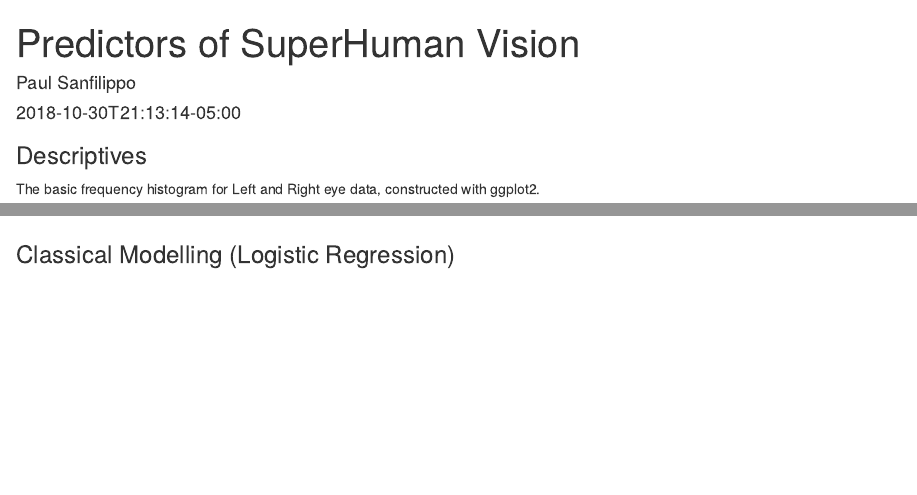
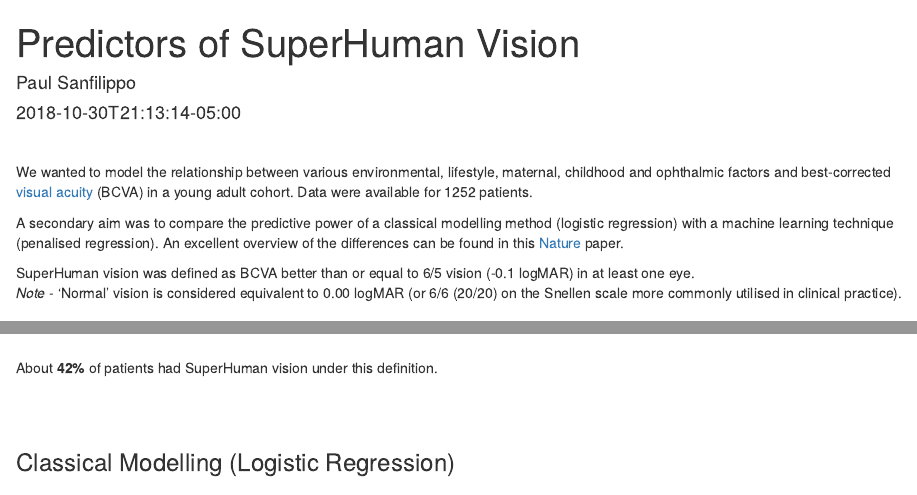
Before and after one commit to pgseye/psbiostats, an R Markdown document (content/projects/2018-10-30-r-rmarkdown.Rmd): the page in a window 1100 px wide, from its top, and a second part further down, joined at a grey line. Rendered offline with R 4.5, knitr and Pandoc, with nearby package versions.

Commit message:
more on project - intro

````diff
--- a/content/projects/2018-10-30-r-rmarkdown.Rmd
+++ b/content/projects/2018-10-30-r-rmarkdown.Rmd
@@ -7,9 +7,6 @@ categories: ["R"]
 tags: ["regression", "plot"]
 featured: true
 image: "/img/super.png"
-output:
-  html_document:
-    highlight: default
 ---
 
 <style>
@@ -42,9 +39,14 @@ div.output pre {
 knitr::opts_chunk$set(collapse = F)
 ```
 
-```{r, echo=FALSE}
-library(rmarkdown) #used for syntax highlighting in this document
-```
+<br>
+
+We wanted to model the relationship between various environmental, lifestyle, maternal, childhood and ophthalmic factors and best-corrected [visual acuity](https://en.wikipedia.org/wiki/Visual_acuity) (BCVA) in a young adult cohort. Data were available for 1252 patients.
+
+A secondary aim was to compare the predictive power of a classical modelling method (logistic regression) with a machine learning technique (penalised regression). An excellent overview of the differences can be found in this [Nature](https://www.nature.com/articles/nmeth.4642) paper.
+
+SuperHuman vision was defined as BCVA better than or equal to 6/5 vision (-0.1 logMAR) in at least one eye.
+*Note* - ‘Normal’ vision is considered equivalent to 0.00 logMAR (or 6/6 (20/20) on the Snellen scale more commonly utilised in clinical practice).
 
 
 ### Descriptives
@@ -82,3 +86,5 @@ And we end up with:
+About **42%** of patients had SuperHuman vision under this definition.
+
 
 
 <br><br>
````
Also changed, not shown: content/projects/2018-10-30-r-rmarkdown.html, content/projects/2018-10-30-r-rmarkdown.Rmd (4 more changed lines).
